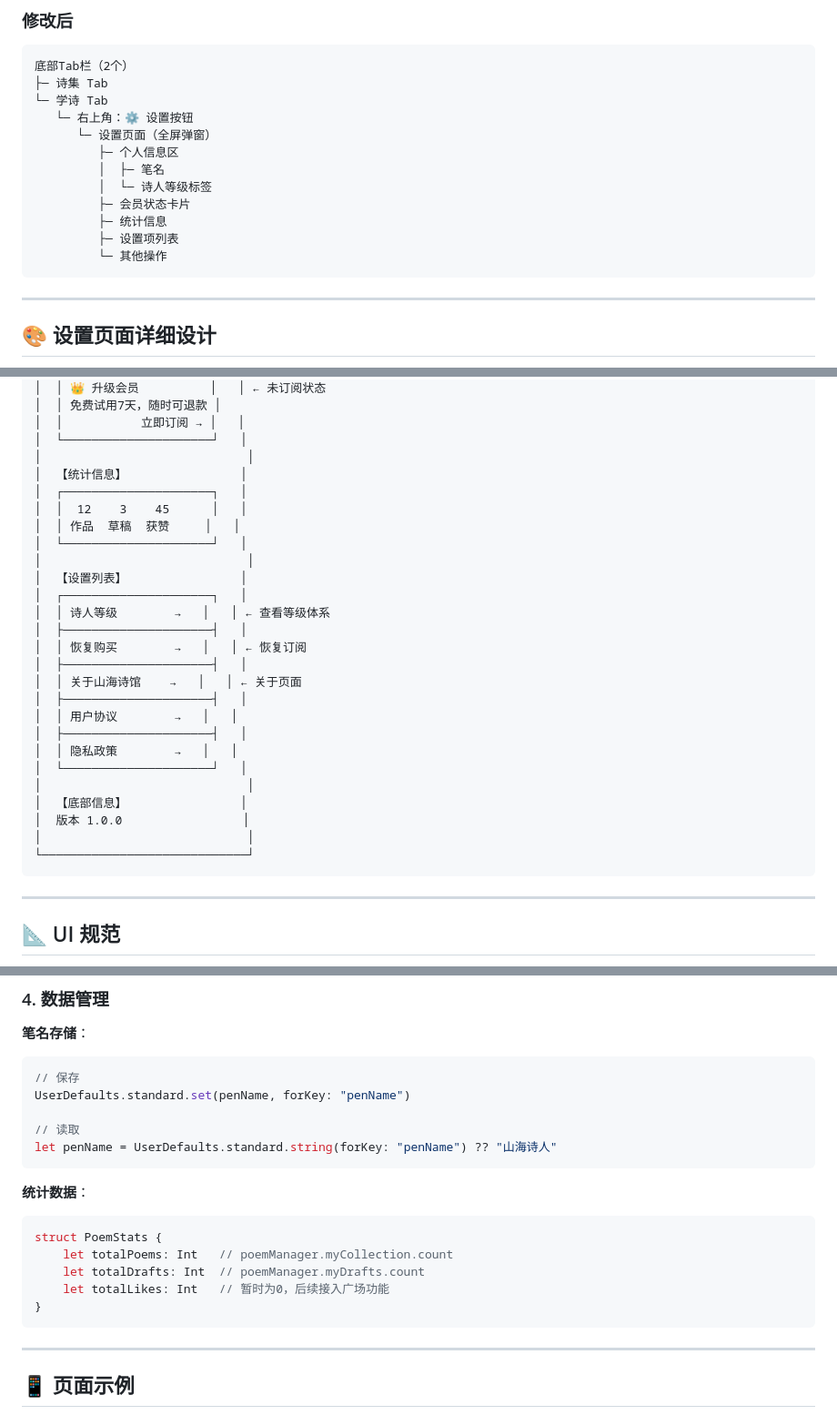
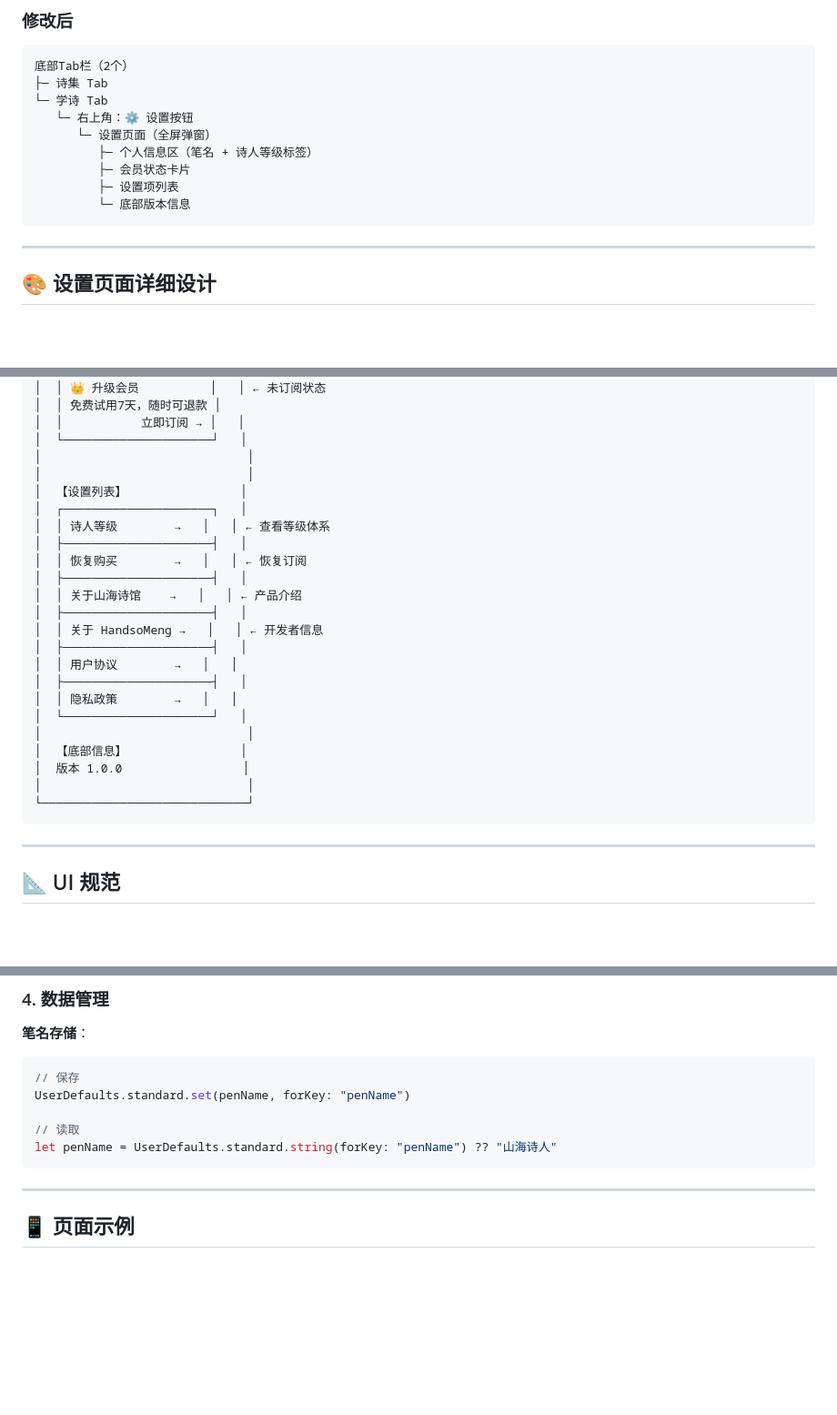
Before and after one commit to handsomeng/Shanhai-Poetry-Pavilion, a Markdown page: PRD_Tab简化与设置页面优化.md, 3 parts joined by grey strips. Shown at 91% size. Rendered like a GitHub page; blank space fills up the shorter version.

````diff
--- a/PRD_Tab简化与设置页面优化.md
+++ b/PRD_Tab简化与设置页面优化.md
@@ -59,13 +59,10 @@
 └─ 学诗 Tab
    └─ 右上角：⚙️ 设置按钮
       └─ 设置页面（全屏弹窗）
-         ├─ 个人信息区
-         │  ├─ 笔名
-         │  └─ 诗人等级标签
+         ├─ 个人信息区（笔名 + 诗人等级标签）
          ├─ 会员状态卡片
-         ├─ 统计信息
          ├─ 设置项列表
-         └─ 其他操作
+         └─ 底部版本信息
 ```
 
 ---
@@ -98,11 +95,6 @@
 │  │           立即订阅 → │   │
 │  └─────────────────────┘   │
 │                             │
-│  【统计信息】                │
-│  ┌─────────────────────┐   │
-│  │  12    3    45      │   │
-│  │ 作品  草稿  获赞     │   │
-│  └─────────────────────┘   │
 │                             │
 │  【设置列表】                │
 │  ┌─────────────────────┐   │
@@ -110,7 +102,9 @@
 │  ├─────────────────────┤   │
 │  │ 恢复购买        →   │   │ ← 恢复订阅
 │  ├─────────────────────┤   │
-│  │ 关于山海诗馆    →   │   │ ← 关于页面
+│  │ 关于山海诗馆    →   │   │ ← 产品介绍
+│  ├─────────────────────┤   │
+│  │ 关于 HandsoMeng →   │   │ ← 开发者信息
 │  ├─────────────────────┤   │
 │  │ 用户协议        →   │   │
 │  ├─────────────────────┤   │
@@ -122,7 +116,6 @@
 │                             │
 └─────────────────────────────┘
 ```
-
 ---
 
 ## 📐 UI 规范
@@ -531,15 +497,6 @@ UserDefaults.standard.set(penName, forKey: "penName")
 let penName = UserDefaults.standard.string(forKey: "penName") ?? "山海诗人"
 ```
 
-**统计数据**：
-```swift
-struct PoemStats {
-    let totalPoems: Int   // poemManager.myCollection.count
-    let totalDrafts: Int  // poemManager.myDrafts.count
-    let totalLikes: Int   // 暂时为0，后续接入广场功能
-}
-```
-
 ---
 
 ## 📱 页面示例
````
Also changed, not shown: other parts of PRD_Tab简化与设置页面优化.md (+15 -46 lines).
